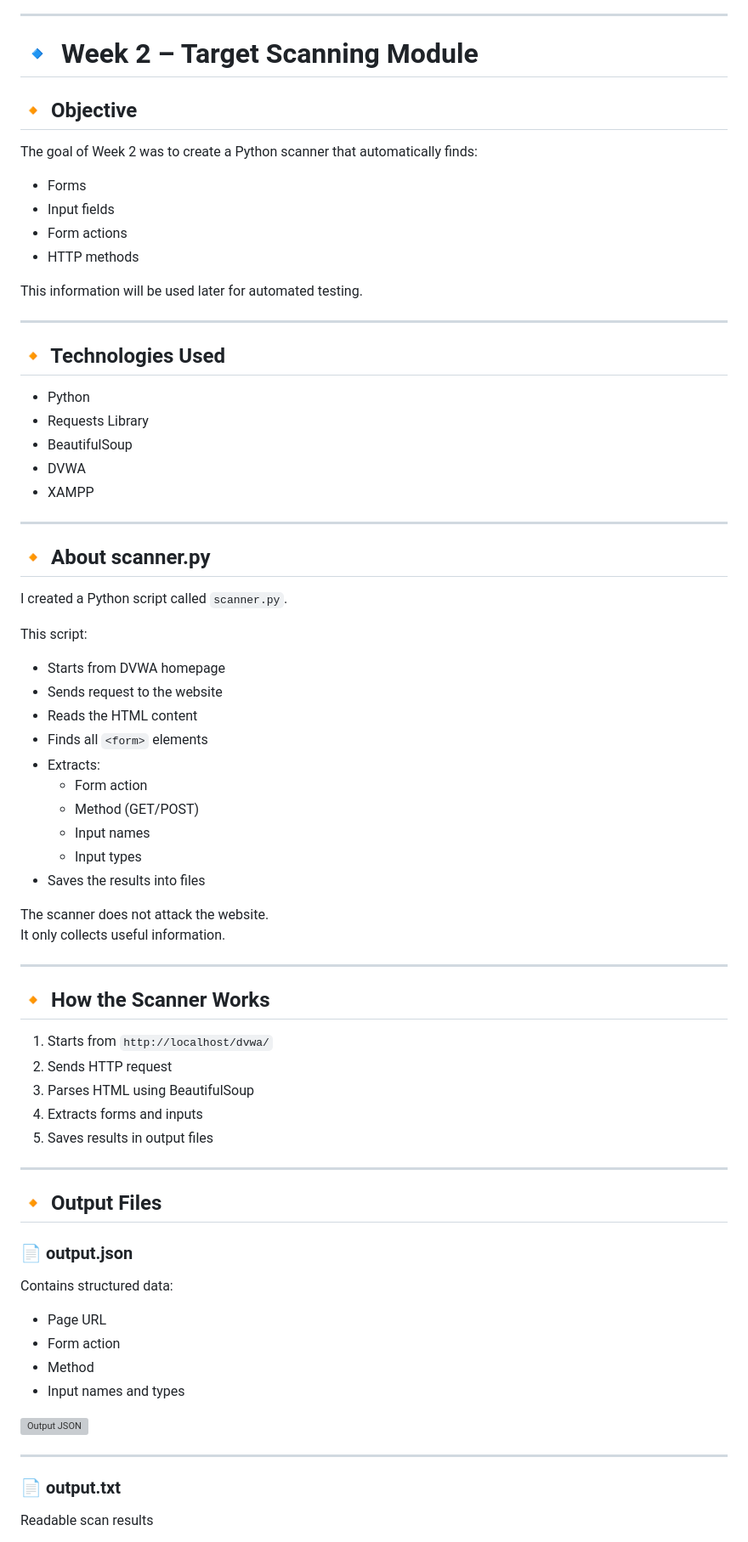
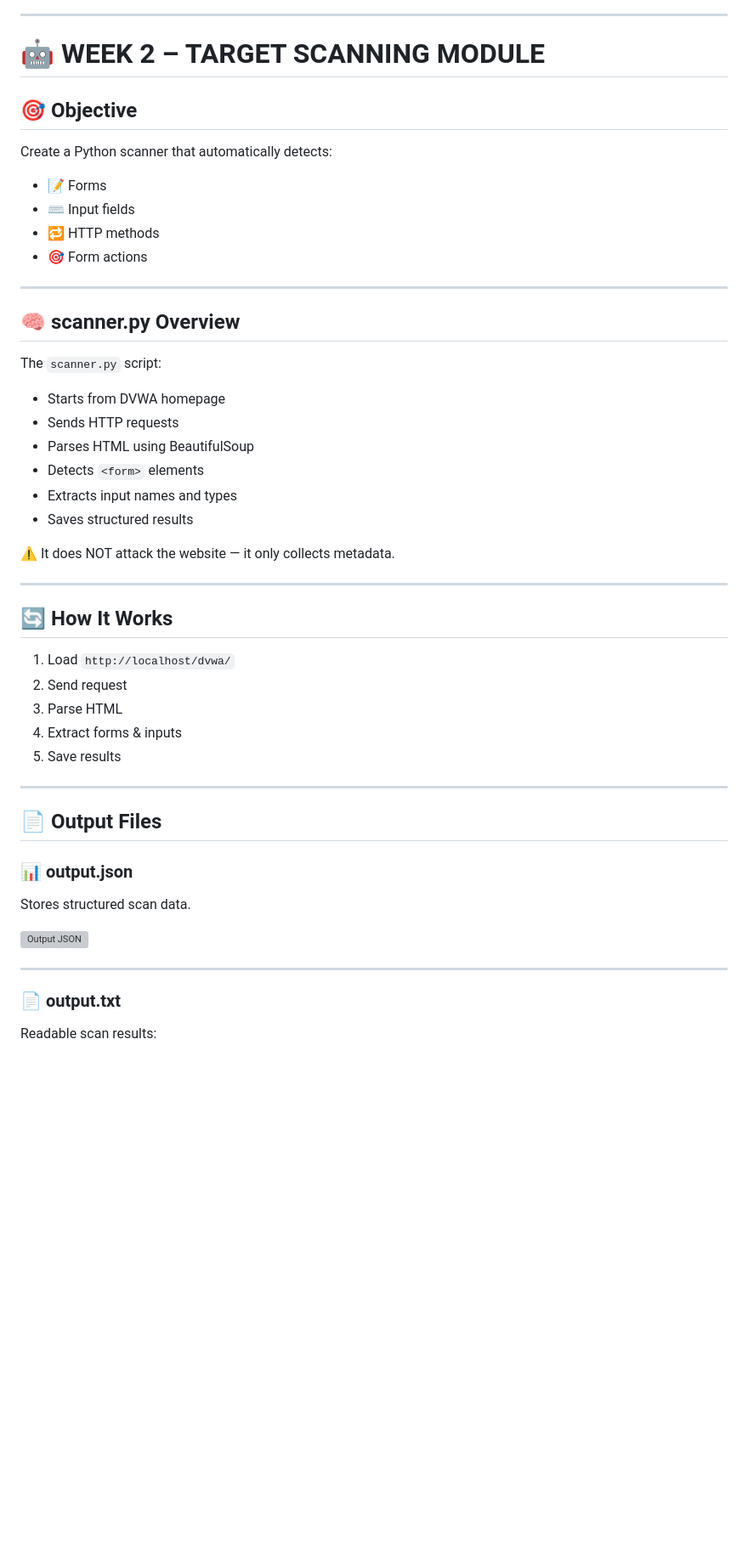
Before and after one commit to whoistausif/test-repo, a Markdown page: README.md, the part around one of its changes. Shown at 85% size. Drawn GitHub-style; blank space fills up the shorter version; grey boxes are pictures that could not be loaded.

```diff
--- a/README.md
+++ b/README.md
@@ -85,76 +87,53 @@ I only explored the structure and inputs.
 
 ---
 
-# 🔹 Week 2 – Target Scanning Module
+# 🤖 WEEK 2 – TARGET SCANNING MODULE
 
-## 🔸 Objective
+## 🎯 Objective
 
-The goal of Week 2 was to create a Python scanner that automatically finds:
+Create a Python scanner that automatically detects:
 
-- Forms
-- Input fields
-- Form actions
-- HTTP methods
-
-This information will be used later for automated testing.
+- 📝 Forms
+- ⌨️ Input fields
+- 🔁 HTTP methods
+- 🎯 Form actions
 
 ---
 
-## 🔸 Technologies Used
+## 🧠 scanner.py Overview
 
-- Python
-- Requests Library
-- BeautifulSoup
-- DVWA
-- XAMPP
+The `scanner.py` script:
+
+- Starts from DVWA homepage
+- Sends HTTP requests
+- Parses HTML using BeautifulSoup
+- Detects `<form>` elements
+- Extracts input names and types
+- Saves structured results
+
+⚠️ It does NOT attack the website — it only collects metadata.
 
 ---
 
-## 🔸 About scanner.py
+## 🔄 How It Works
 
-I created a Python script called `scanner.py`.
-
-This script:
-
-- Starts from DVWA homepage
-- Sends request to the website
-- Reads the HTML content
-- Finds all `<form>` elements
-- Extracts:
-  - Form action
-  - Method (GET/POST)
-  - Input names
-  - Input types
-- Saves the results into files
-
-The scanner does not attack the website.
-It only collects useful information.
+1. Load `http://localhost/dvwa/`
+2. Send request
+3. Parse HTML
+4. Extract forms & inputs
+5. Save results
 
 ---
 
-## 🔸 How the Scanner Works
+## 📄 Output Files
 
-1. Starts from `http://localhost/dvwa/`
-2. Sends HTTP request
-3. Parses HTML using BeautifulSoup
-4. Extracts forms and inputs
-5. Saves results in output files
+### 📊 output.json
+Stores structured scan data.
 
----
-
-## 🔸 Output Files
-
-### 📄 output.json
-Contains structured data:
-- Page URL
-- Form action
-- Method
-- Input names and types
-
-![Output JSON](Week2/output_json.png)
+![Output JSON](Week-2/screenshots/output_json.png)
 
 ---
 
 ### 📄 output.txt
-Readable scan results
+Readable scan results:
 
```
Also changed, not shown: other parts of README.md (+80 -77 lines).
